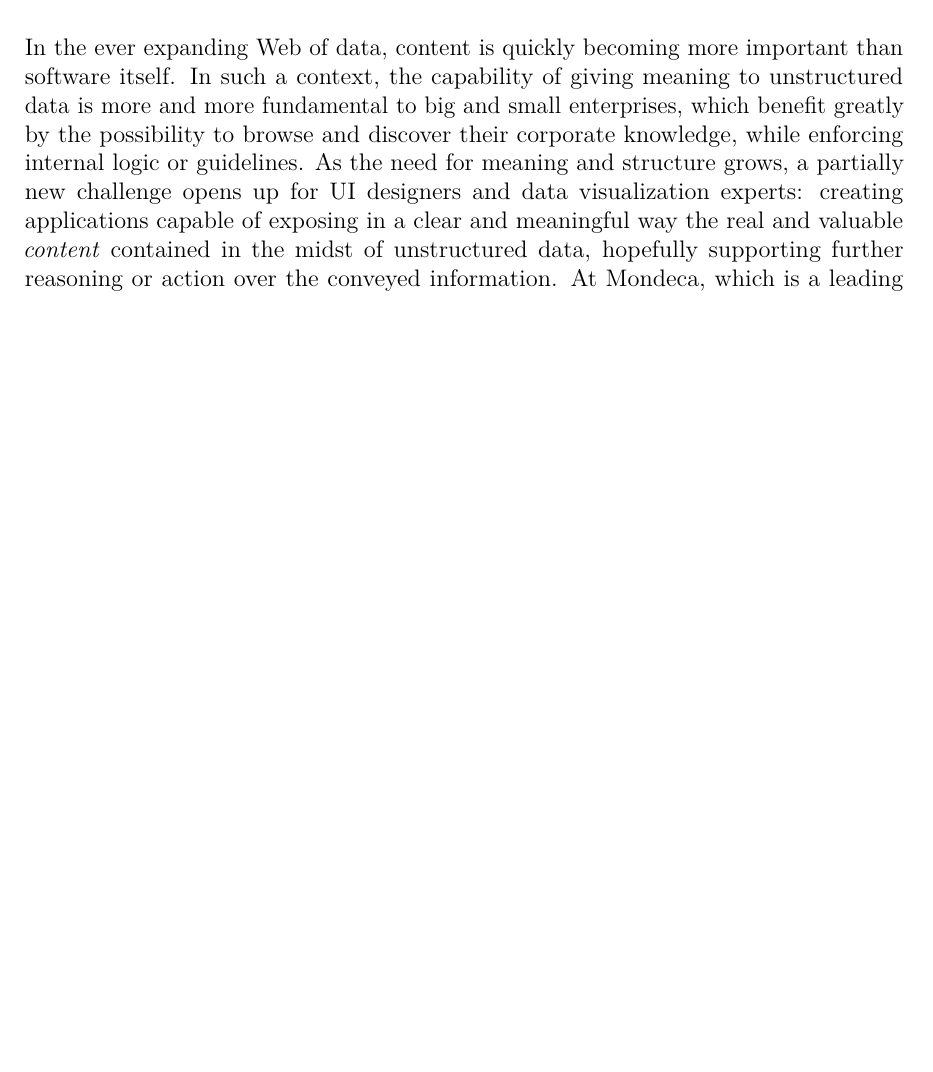
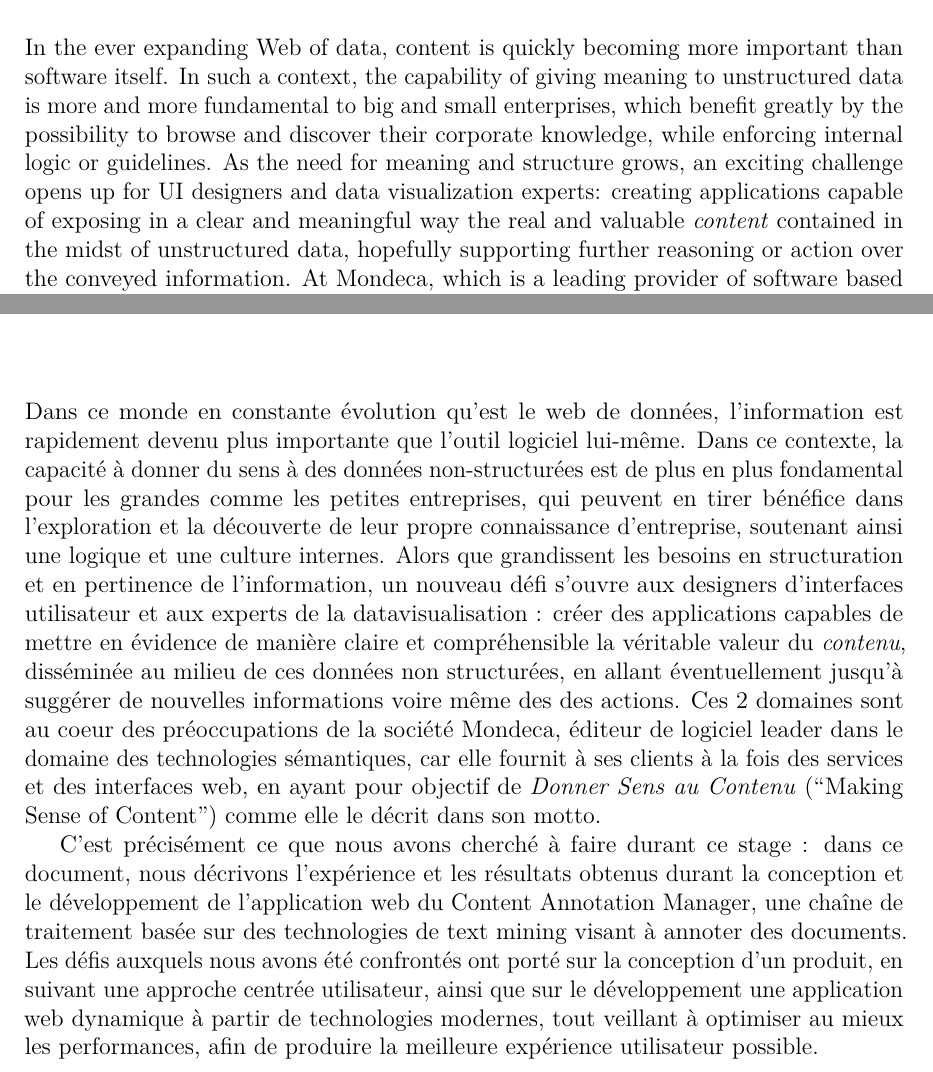
Before and after one commit to mendaomn/master-thesis, a LaTeX thesis (src/latex/thesis.tex): part of page 4 of 53 before the commit and two parts of pages 4 and 5 of 53 after it, the two joined at a grey line, cut so that both start at the same text, the shorter picture padded with empty space. Compiled offline with pdfLaTeX.

Commit message:
Add french abstract

```diff
--- a/src/latex/thesis.tex
+++ b/src/latex/thesis.tex
@@ -127,8 +127,8 @@ important than software itself. In such a context, the capability of
 giving meaning to unstructured data is more and more fundamental to big
 and small enterprises, which benefit greatly by the possibility to
 browse and discover their corporate knowledge, while enforcing internal
-logic or guidelines. As the need for meaning and structure grows, a
-partially new challenge opens up for UI designers and data visualization
+logic or guidelines. As the need for meaning and structure grows, an
+exciting challenge opens up for UI designers and data visualization
 experts: creating applications capable of exposing in a clear and
 meaningful way the real and valuable \emph{content} contained in the
 midst of unstructured data, hopefully supporting further reasoning or
@@ -136,19 +136,52 @@ action over the conveyed information. At Mondeca, which is a leading
 provider of software based on semantic technologies, indeed, both areas
 collide as they aim at providing to their customers both the services
 and related web UIs, with the goal of \emph{Making Sense of Content}, as
-the company's motto states. It is precisely this what we did as an
-internship project: in the present work it is described the experience
-and lessons learned while designing and developing a web application for
-the Content Annotation Manager, a tool aiming at analyzing and reviewing
-the process of text mining and content augmentation performed by
-Mondeca's technologies. The challenges faced include designing a usable
-product adopting a user-centered approach, developing a dynamic web
-application with modern technologies, making the most out of today's
-performance models and strategies to deliver a great experience, and
-expanding back-end's capabilities.
+the company's motto states.
+
+It is precisely this what we did as an internship project: in the
+present work it is described the experience and lessons learned while
+designing and developing a web application for the Content Annotation
+Manager, a tool aiming at analyzing and reviewing the process of text
+mining and content augmentation performed by Mondeca's technologies. The
+challenges faced include designing a usable product adopting a
+user-centered approach, developing a dynamic web application with modern
+technologies, making the most out of today's performance models and
+strategies to deliver a great experience, and expanding back-end's
+capabilities.
 
 \chapter*{Abstract}\label{abstract-1}
 \addcontentsline{toc}{chapter}{Abstract}
+
+Dans ce monde en constante évolution qu'est le web de données,
+l'information est rapidement devenu plus importante que l'outil logiciel
+lui-même. Dans ce contexte, la capacité à donner du sens à des données
+non-structurées est de plus en plus fondamental pour les grandes comme
+les petites entreprises, qui peuvent en tirer bénéfice dans
+l'exploration et la découverte de leur propre connaissance d'entreprise,
+soutenant ainsi une logique et une culture internes. Alors que
+grandissent les besoins en structuration et en pertinence de
+l'information, un nouveau défi s'ouvre aux designers d'interfaces
+utilisateur et aux experts de la datavisualisation : créer des
+applications capables de mettre en évidence de manière claire et
+compréhensible la véritable valeur du \emph{contenu}, disséminée au
+milieu de ces données non structurées, en allant éventuellement jusqu'à
+suggérer de nouvelles informations voire même des des actions. Ces 2
+domaines sont au coeur des préoccupations de la société Mondeca, éditeur
+de logiciel leader dans le domaine des technologies sémantiques, car
+elle fournit à ses clients à la fois des services et des interfaces web,
+en ayant pour objectif de \emph{Donner Sens au Contenu} (``Making Sense
+of Content'') comme elle le décrit dans son motto.
+
+C'est précisément ce que nous avons cherché à faire durant ce stage :
+dans ce document, nous décrivons l'expérience et les résultats obtenus
+durant la conception et le développement de l'application web du Content
+Annotation Manager, une chaîne de traitement basée sur des technologies
+de text mining visant à annoter des documents. Les défis auxquels nous
+avons été confrontés ont porté sur la conception d'un produit, en
+suivant une approche centrée utilisateur, ainsi que sur le développement
+une application web dynamique à partir de technologies modernes, tout
+veillant à optimiser au mieux les performances, afin de produire la
+meilleure expérience utilisateur possible.
 
 \chapter{The context: Mondeca, the product and my
 responsibilities}\label{the-context-mondeca-the-product-and-my-responsibilities}
```
Also changed, not shown: src/content/ch0/ch0.md (+7 -1 lines), 1 other file.
